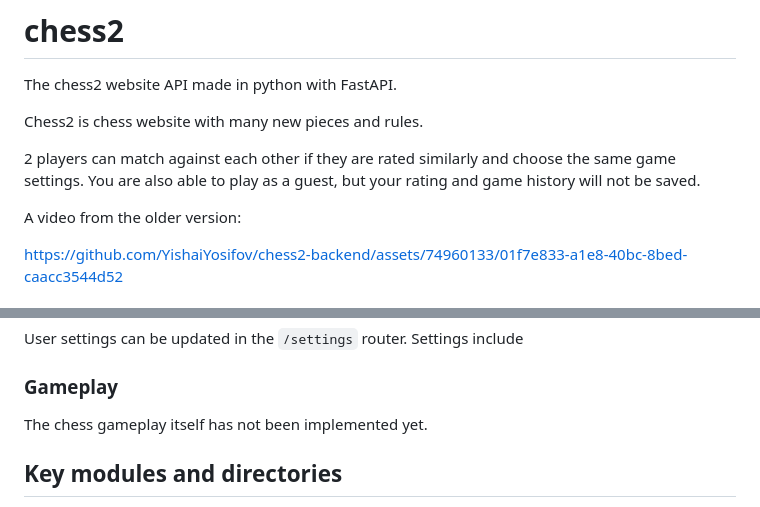
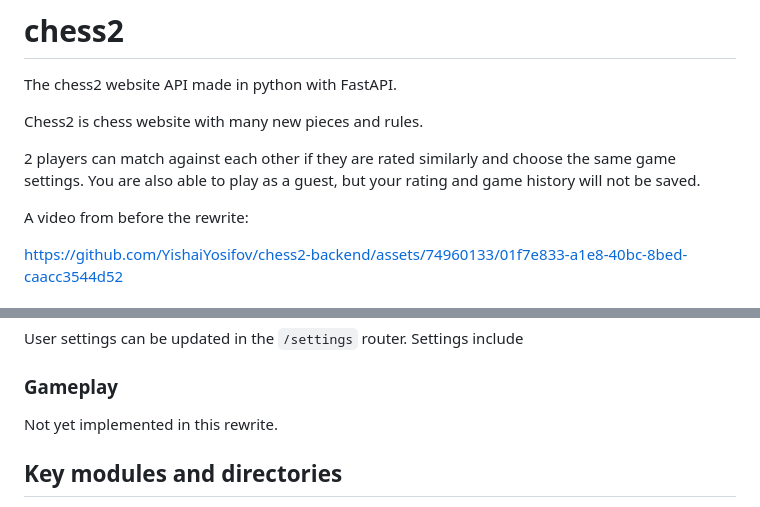
Before and after one commit to YishaiYosifov/chess2-backend, a Markdown page: README.md, 2 parts joined by grey strips. Drawn GitHub-style.

```diff
--- a/README.md
+++ b/README.md
@@ -7,7 +7,7 @@ Chess2 is chess website with many new pieces and rules.
 2 players can match against each other if they are rated similarly and choose the same game settings.
 You are also able to play as a guest, but your rating and game history will not be saved.
 
-A video from the older version:
+A video from before the rewrite:
 
 https://github.com/YishaiYosifov/chess2-backend/assets/74960133/01f7e833-a1e8-40bc-8bed-caacc3544d52
 
@@ -53,7 +53,7 @@ User settings can be updated in the `/settings` router. Settings include
 
 ### Gameplay
 
-The chess gameplay itself has not been implemented yet.
+Not yet implemented in this rewrite.
 
 ## Key modules and directories
 
```
